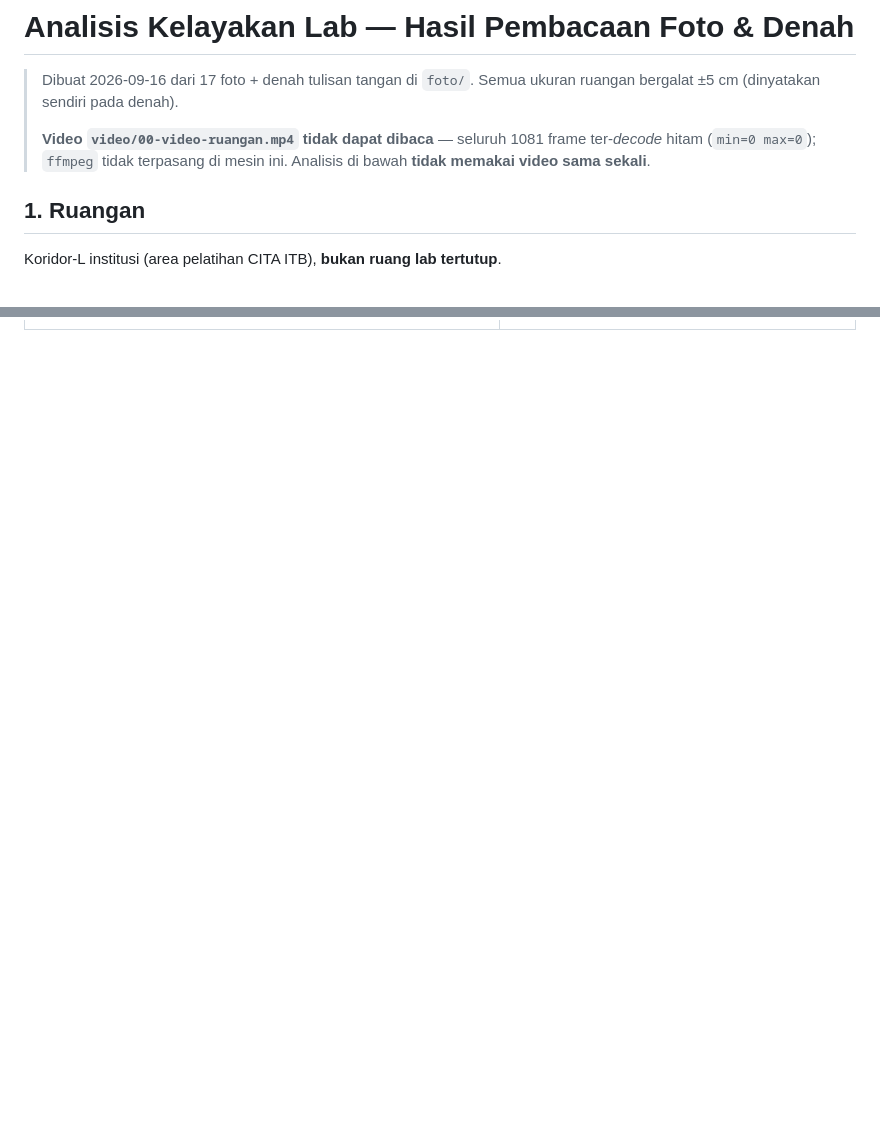
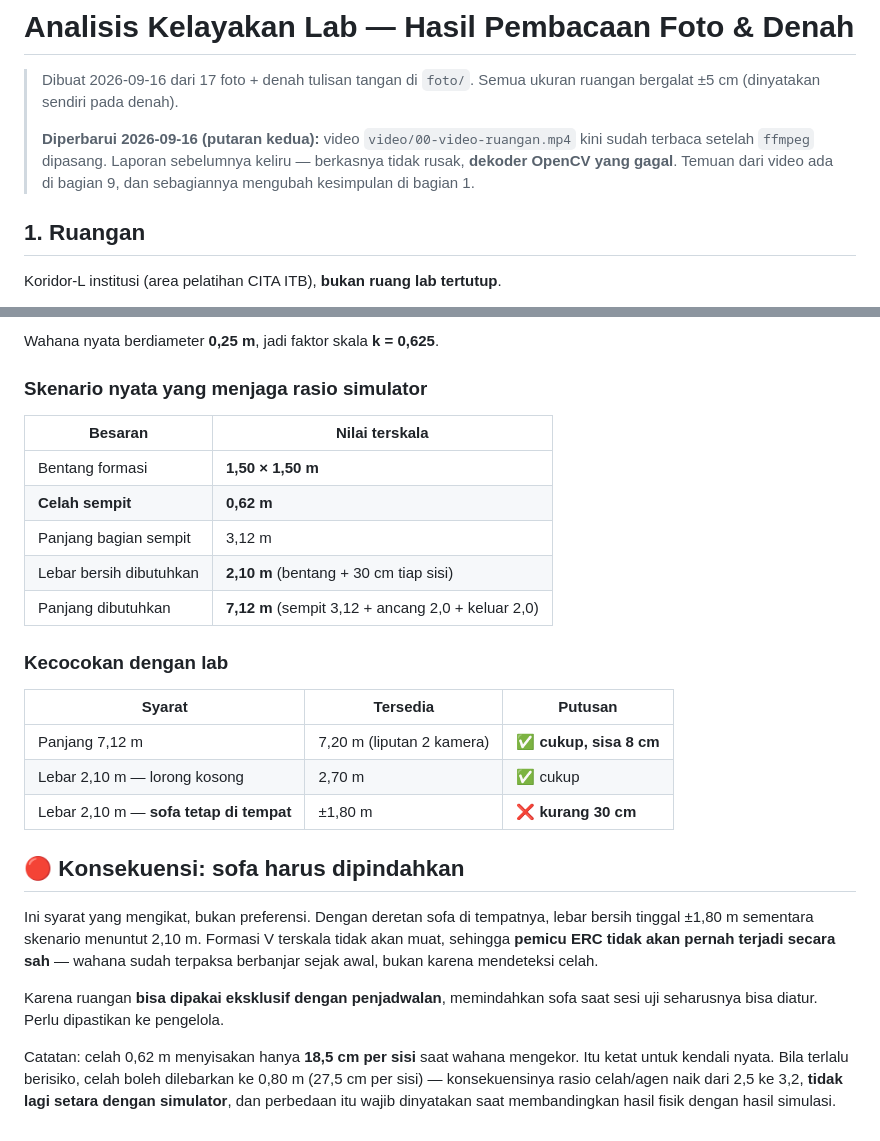
Before and after one commit to izmaherdian/tesis-swarm-quadcopter, a Markdown page: docs/lab/analisis-kelayakan.md, 2 parts joined by grey strips. Rendered like a GitHub page; blank space fills up the shorter version.

```diff
--- a/docs/lab/analisis-kelayakan.md
+++ b/docs/lab/analisis-kelayakan.md
@@ -3,9 +3,10 @@
 > Dibuat 2026-09-16 dari 17 foto + denah tulisan tangan di `foto/`.
 > Semua ukuran ruangan bergalat ±5 cm (dinyatakan sendiri pada denah).
 >
-> **Video `video/00-video-ruangan.mp4` tidak dapat dibaca** — seluruh 1081 frame
-> ter-*decode* hitam (`min=0 max=0`); `ffmpeg` tidak terpasang di mesin ini.
-> Analisis di bawah **tidak memakai video sama sekali**.
+> **Diperbarui 2026-09-16 (putaran kedua):** video `video/00-video-ruangan.mp4`
+> kini sudah terbaca setelah `ffmpeg` dipasang. Laporan sebelumnya keliru —
+> berkasnya tidak rusak, **dekoder OpenCV yang gagal**. Temuan dari video ada di
+> bagian 9, dan sebagiannya mengubah kesimpulan di bagian 1.
 
 ## 1. Ruangan
 
@@ -196,0 +258,35 @@ bukan diasumsikan.
+Wahana nyata berdiameter **0,25 m**, jadi faktor skala **k = 0,625**.
+
+### Skenario nyata yang menjaga rasio simulator
+
+| Besaran | Nilai terskala |
+|---|---|
+| Bentang formasi | **1,50 × 1,50 m** |
+| **Celah sempit** | **0,62 m** |
+| Panjang bagian sempit | 3,12 m |
+| Lebar bersih dibutuhkan | **2,10 m** (bentang + 30 cm tiap sisi) |
+| Panjang dibutuhkan | **7,12 m** (sempit 3,12 + ancang 2,0 + keluar 2,0) |
+
+### Kecocokan dengan lab
+
+| Syarat | Tersedia | Putusan |
+|---|---|---|
+| Panjang 7,12 m | 7,20 m (liputan 2 kamera) | ✅ **cukup, sisa 8 cm** |
+| Lebar 2,10 m — lorong kosong | 2,70 m | ✅ cukup |
+| Lebar 2,10 m — **sofa tetap di tempat** | ±1,80 m | ❌ **kurang 30 cm** |
+
+## 🔴 Konsekuensi: sofa harus dipindahkan
+
+Ini syarat yang mengikat, bukan preferensi. Dengan deretan sofa di tempatnya,
+lebar bersih tinggal ±1,80 m sementara skenario menuntut 2,10 m. Formasi V
+terskala tidak akan muat, sehingga **pemicu ERC tidak akan pernah terjadi secara
+sah** — wahana sudah terpaksa berbanjar sejak awal, bukan karena mendeteksi celah.
+
+Karena ruangan **bisa dipakai eksklusif dengan penjadwalan**, memindahkan sofa
+saat sesi uji seharusnya bisa diatur. Perlu dipastikan ke pengelola.
+
+Catatan: celah 0,62 m menyisakan hanya **18,5 cm per sisi** saat wahana mengekor.
+Itu ketat untuk kendali nyata. Bila terlalu berisiko, celah boleh dilebarkan ke
+0,80 m (27,5 cm per sisi) — konsekuensinya rasio celah/agen naik dari 2,5 ke 3,2,
+**tidak lagi setara dengan simulator**, dan perbedaan itu wajib dinyatakan saat
+membandingkan hasil fisik dengan hasil simulasi.
```
Also changed, not shown: other parts of docs/lab/analisis-kelayakan.md (+60 -0 lines).
